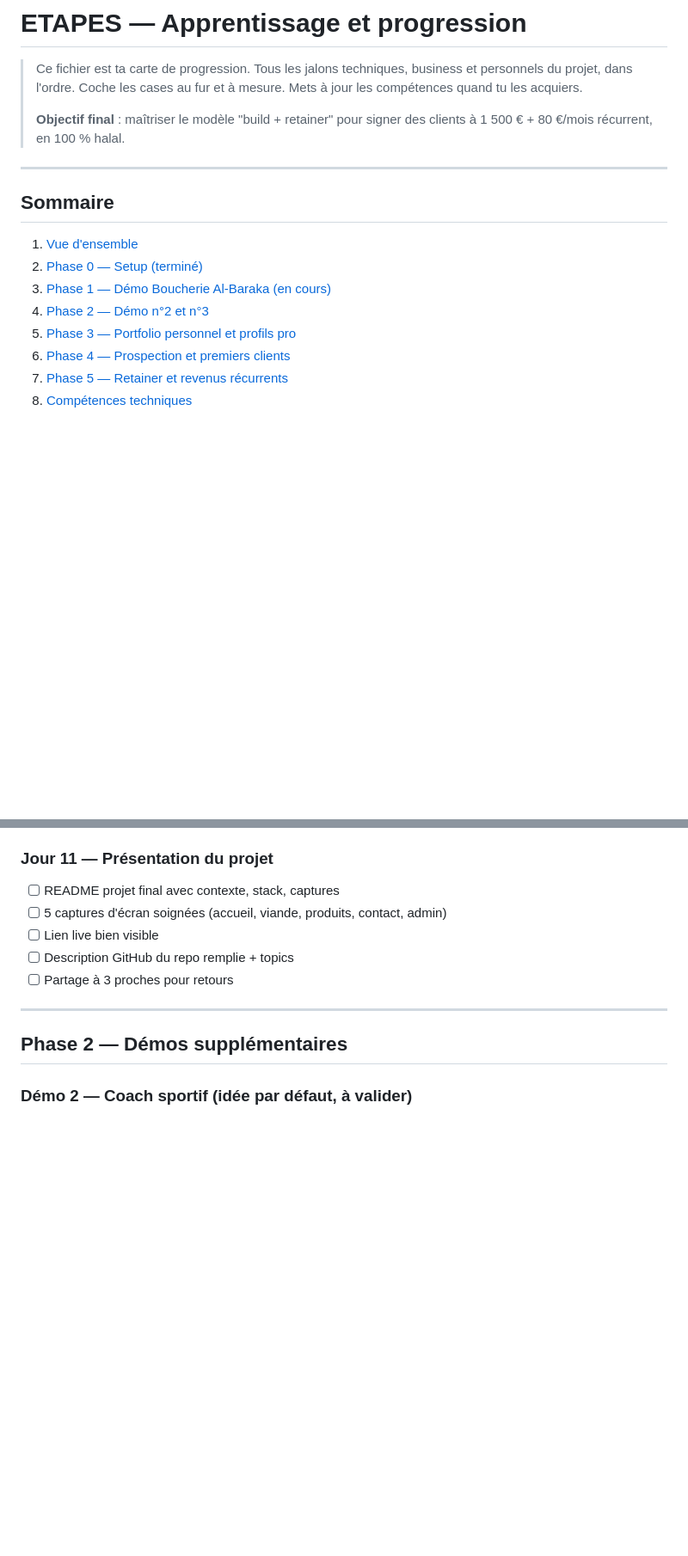
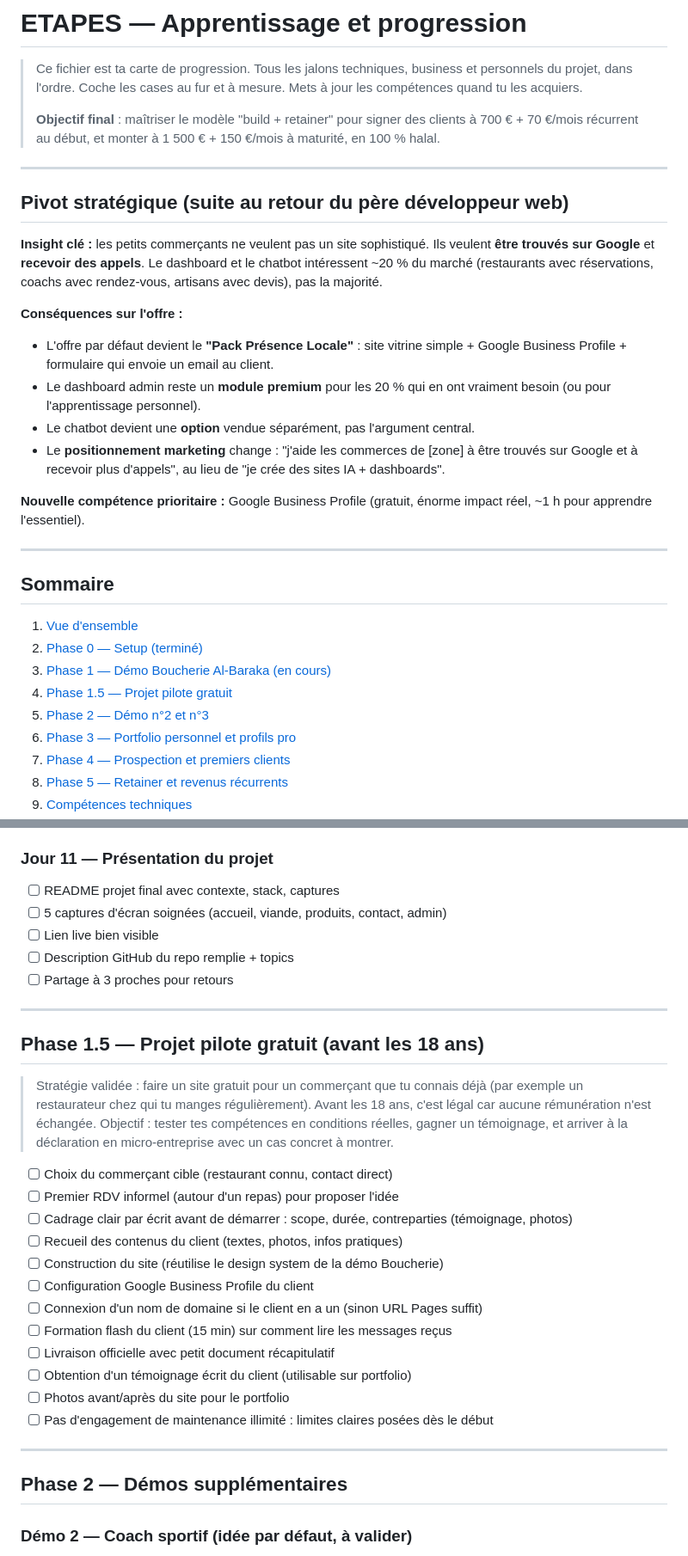
Before and after one commit to Gabriel-Merlin/Buisness-solo, a Markdown page: ETAPES.md, 2 parts joined by grey strips. Shown at 86% size. Rendered like a GitHub page; blank space fills up the shorter version.

Commit message:
Update ETAPES.md: pivot strategy, Phase 1.5 pilot project, Google Business Profile priority

```diff
--- a/ETAPES.md
+++ b/ETAPES.md
@@ -2,7 +2,21 @@
 
 > Ce fichier est ta carte de progression. Tous les jalons techniques, business et personnels du projet, dans l'ordre. Coche les cases au fur et à mesure. Mets à jour les compétences quand tu les acquiers.
 >
-> **Objectif final** : maîtriser le modèle "build + retainer" pour signer des clients à 1 500 € + 80 €/mois récurrent, en 100 % halal.
+> **Objectif final** : maîtriser le modèle "build + retainer" pour signer des clients à 700 € + 70 €/mois récurrent au début, et monter à 1 500 € + 150 €/mois à maturité, en 100 % halal.
+
+---
+
+## Pivot stratégique (suite au retour du père développeur web)
+
+**Insight clé :** les petits commerçants ne veulent pas un site sophistiqué. Ils veulent **être trouvés sur Google** et **recevoir des appels**. Le dashboard et le chatbot intéressent ~20 % du marché (restaurants avec réservations, coachs avec rendez-vous, artisans avec devis), pas la majorité.
+
+**Conséquences sur l'offre :**
+- L'offre par défaut devient le **"Pack Présence Locale"** : site vitrine simple + Google Business Profile + formulaire qui envoie un email au client.
+- Le dashboard admin reste un **module premium** pour les 20 % qui en ont vraiment besoin (ou pour l'apprentissage personnel).
+- Le chatbot devient une **option** vendue séparément, pas l'argument central.
+- Le **positionnement marketing** change : "j'aide les commerces de [zone] à être trouvés sur Google et à recevoir plus d'appels", au lieu de "je crée des sites IA + dashboards".
+
+**Nouvelle compétence prioritaire :** Google Business Profile (gratuit, énorme impact réel, ~1 h pour apprendre l'essentiel).
 
 ---
 
@@ -11,7 +25,8 @@
 1. [Vue d'ensemble](#vue-densemble)
 2. [Phase 0 — Setup (terminé)](#phase-0--setup)
 3. [Phase 1 — Démo Boucherie Al-Baraka (en cours)](#phase-1--démo-boucherie-al-baraka)
-4. [Phase 2 — Démo n°2 et n°3](#phase-2--démos-supplémentaires)
+4. [Phase 1.5 — Projet pilote gratuit](#phase-15--projet-pilote-gratuit-avant-les-18-ans)
+5. [Phase 2 — Démo n°2 et n°3](#phase-2--démos-supplémentaires)
 5. [Phase 3 — Portfolio personnel et profils pro](#phase-3--portfolio-personnel)
 6. [Phase 4 — Prospection et premiers clients](#phase-4--prospection-et-premiers-clients)
 7. [Phase 5 — Retainer et revenus récurrents](#phase-5--retainer-et-revenus-récurrents)
@@ -109,6 +133,25 @@
 - [ ] Lien live bien visible
 - [ ] Description GitHub du repo remplie + topics
 - [ ] Partage à 3 proches pour retours
+
+---
+
+## Phase 1.5 — Projet pilote gratuit (avant les 18 ans)
+
+> Stratégie validée : faire un site gratuit pour un commerçant que tu connais déjà (par exemple un restaurateur chez qui tu manges régulièrement). Avant les 18 ans, c'est légal car aucune rémunération n'est échangée. Objectif : tester tes compétences en conditions réelles, gagner un témoignage, et arriver à la déclaration en micro-entreprise avec un cas concret à montrer.
+
+- [ ] Choix du commerçant cible (restaurant connu, contact direct)
+- [ ] Premier RDV informel (autour d'un repas) pour proposer l'idée
+- [ ] Cadrage clair par écrit avant de démarrer : scope, durée, contreparties (témoignage, photos)
+- [ ] Recueil des contenus du client (textes, photos, infos pratiques)
+- [ ] Construction du site (réutilise le design system de la démo Boucherie)
+- [ ] Configuration Google Business Profile du client
+- [ ] Connexion d'un nom de domaine si le client en a un (sinon URL Pages suffit)
+- [ ] Formation flash du client (15 min) sur comment lire les messages reçus
+- [ ] Livraison officielle avec petit document récapitulatif
+- [ ] Obtention d'un témoignage écrit du client (utilisable sur portfolio)
+- [ ] Photos avant/après du site pour le portfolio
+- [ ] Pas d'engagement de maintenance illimité : limites claires posées dès le début
 
 ---
 
```
Also changed, not shown: other parts of ETAPES.md (+20 -2 lines).
